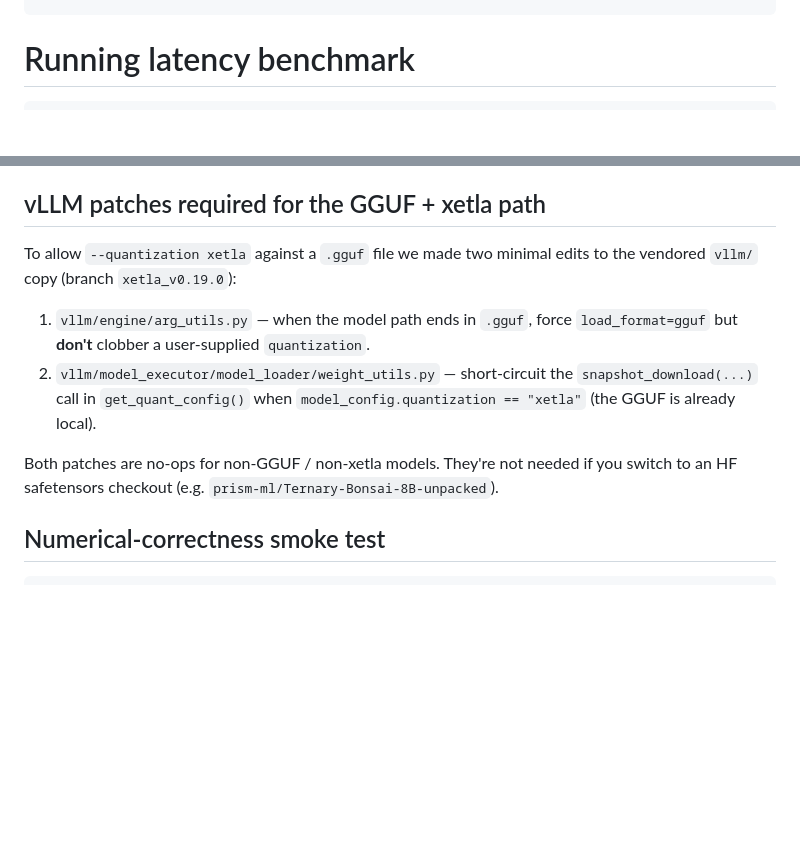
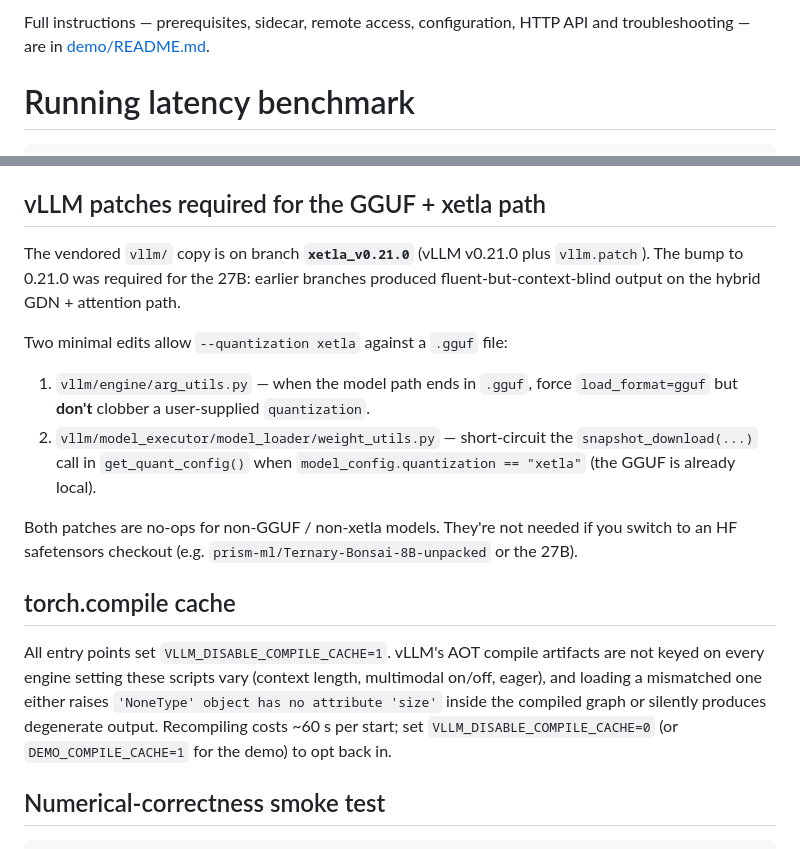
Before and after one commit to ddkalamk/xetla_vllm_plugin, a Markdown page: README.md, 2 parts joined by grey strips. GitHub-like rendering; blank space fills up the shorter version.

```diff
--- a/README.md
+++ b/README.md
@@ -12,3 +87,5 @@ bash ./intel-deep-learning-essentials-2025.3.3.16_offline.sh -a --silent --eula
+Full instructions — prerequisites, sidecar, remote access, configuration,
+HTTP API and troubleshooting — are in [demo/README.md](demo/README.md).
 
 
 # Running latency benchmark
@@ -136,8 +213,11 @@ tok/s.
 
 ## vLLM patches required for the GGUF + xetla path
 
-To allow `--quantization xetla` against a `.gguf` file we made two minimal
-edits to the vendored `vllm/` copy (branch `xetla_v0.19.0`):
+The vendored `vllm/` copy is on branch **`xetla_v0.21.0`** (vLLM v0.21.0 plus
+`vllm.patch`). The bump to 0.21.0 was required for the 27B: earlier branches
+produced fluent-but-context-blind output on the hybrid GDN + attention path.
+
+Two minimal edits allow `--quantization xetla` against a `.gguf` file:
 
 1. `vllm/engine/arg_utils.py` — when the model path ends in `.gguf`, force
    `load_format=gguf` but **don't** clobber a user-supplied `quantization`.
@@ -147,7 +227,18 @@ edits to the vendored `vllm/` copy (branch `xetla_v0.19.0`):
 
 Both patches are no-ops for non-GGUF / non-xetla models. They're not needed
 if you switch to an HF safetensors checkout (e.g.
-`prism-ml/Ternary-Bonsai-8B-unpacked`).
+`prism-ml/Ternary-Bonsai-8B-unpacked` or the 27B).
+
+## torch.compile cache
+
+All entry points set `VLLM_DISABLE_COMPILE_CACHE=1`. vLLM's AOT compile
+artifacts are not keyed on every engine setting these scripts vary (context
+length, multimodal on/off, eager), and loading a mismatched one either raises
+`'NoneType' object has no attribute 'size'` inside the compiled graph or
+silently produces degenerate output. Recompiling costs ~60 s per start; set
+`VLLM_DISABLE_COMPILE_CACHE=0` (or `DEMO_COMPILE_CACHE=1` for the demo) to opt
+back in.
+
 
 ## Numerical-correctness smoke test
 
```
Also changed, not shown: other parts of README.md (+78 -3 lines).
